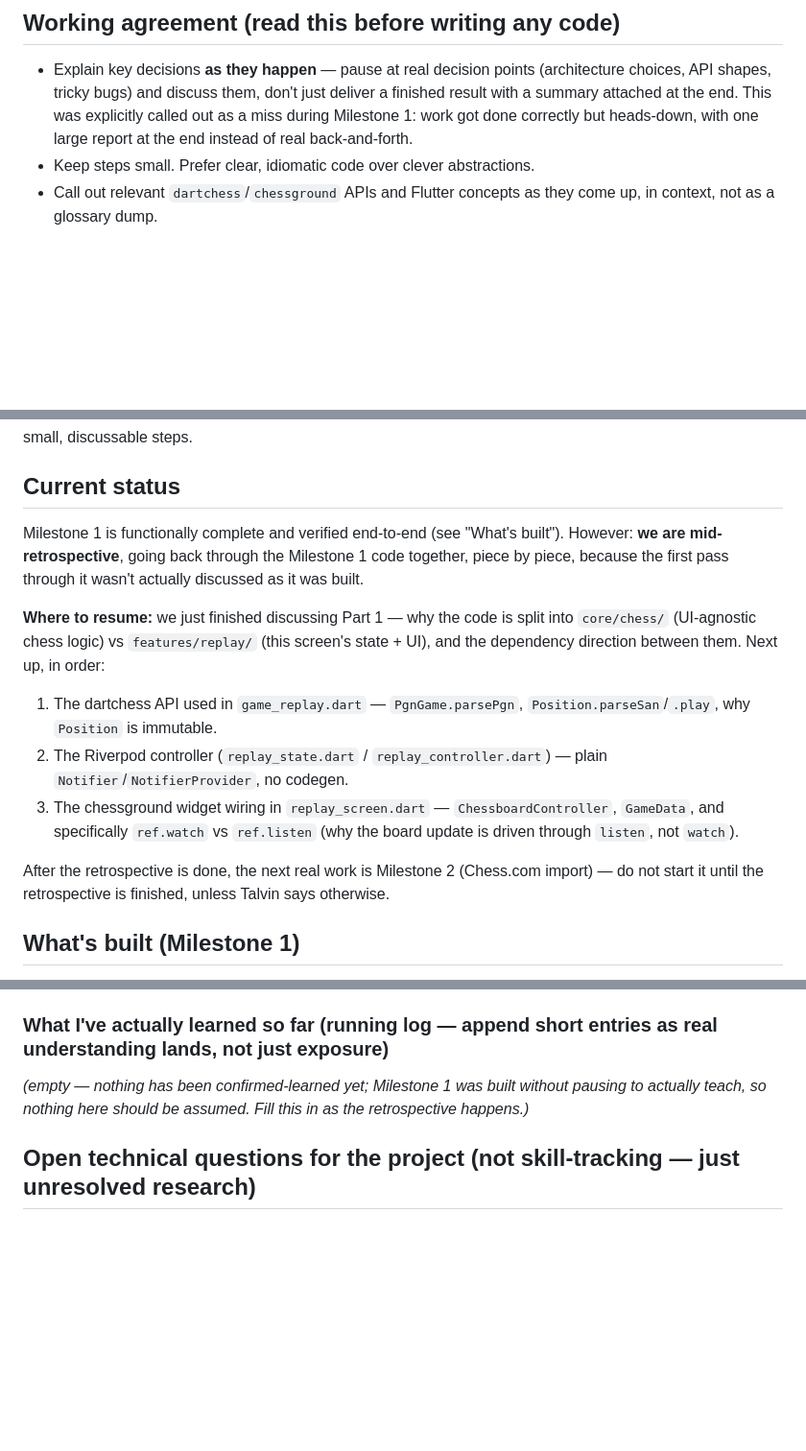
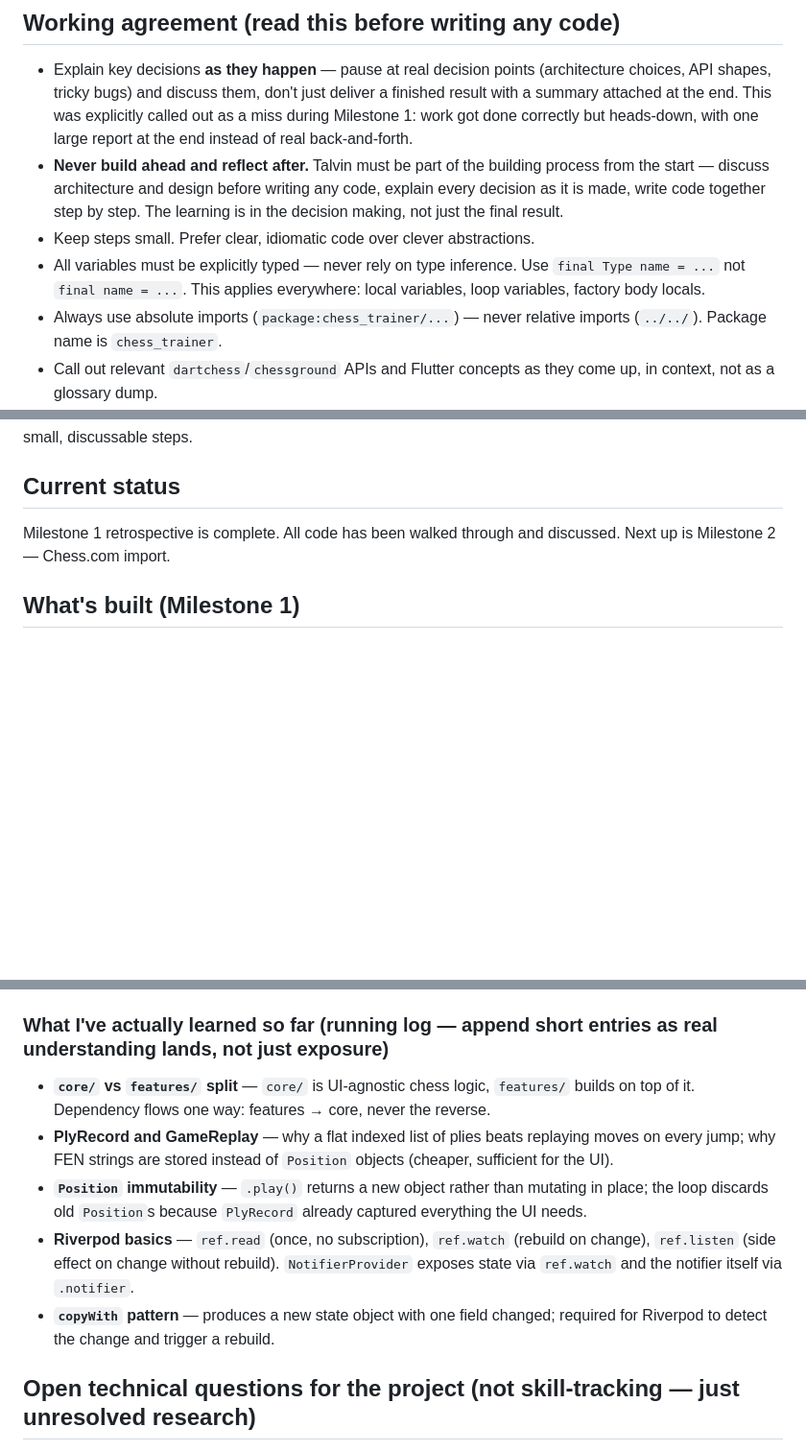
Before and after one commit to talvin-svg/road-to-2000-ELO, a Markdown page: LEARNING.md, 3 parts joined by grey strips. Shown at 96% size. Rendered like a GitHub page; blank space fills up the shorter version.

```diff
--- a/LEARNING.md
+++ b/LEARNING.md
@@ -7,7 +7,10 @@ A personal chess opening trainer, built in Flutter, in milestones. This is expli
 ## Working agreement (read this before writing any code)
 
 - Explain key decisions **as they happen** — pause at real decision points (architecture choices, API shapes, tricky bugs) and discuss them, don't just deliver a finished result with a summary attached at the end. This was explicitly called out as a miss during Milestone 1: work got done correctly but heads-down, with one large report at the end instead of real back-and-forth.
+- **Never build ahead and reflect after.** Talvin must be part of the building process from the start — discuss architecture and design before writing any code, explain every decision as it is made, write code together step by step. The learning is in the decision making, not just the final result.
 - Keep steps small. Prefer clear, idiomatic code over clever abstractions.
+- All variables must be explicitly typed — never rely on type inference. Use `final Type name = ...` not `final name = ...`. This applies everywhere: local variables, loop variables, factory body locals.
+- Always use absolute imports (`package:chess_trainer/...`) — never relative imports (`../../`). Package name is `chess_trainer`.
 - Call out relevant `dartchess`/`chessground` APIs and Flutter concepts as they come up, in context, not as a glossary dump.
 - Keep "Talvin's developer skill inventory" updated as work continues — this is part of the point of the project, not bookkeeping overhead. It tracks Talvin's actual growth as a developer, not what's been discussed in a session.
 
@@ -28,14 +31,7 @@ Only build the current milestone. Don't scaffold later milestones early "for con
 
 ## Current status
 
-Milestone 1 is functionally complete and verified end-to-end (see "What's built"). However: **we are mid-retrospective**, going back through the Milestone 1 code together, piece by piece, because the first pass through it wasn't actually discussed as it was built.
-
-**Where to resume:** we just finished discussing Part 1 — why the code is split into `core/chess/` (UI-agnostic chess logic) vs `features/replay/` (this screen's state + UI), and the dependency direction between them. Next up, in order:
-1. The dartchess API used in `game_replay.dart` — `PgnGame.parsePgn`, `Position.parseSan`/`.play`, why `Position` is immutable.
-2. The Riverpod controller (`replay_state.dart` / `replay_controller.dart`) — plain `Notifier`/`NotifierProvider`, no codegen.
-3. The chessground widget wiring in `replay_screen.dart` — `ChessboardController`, `GameData`, and specifically `ref.watch` vs `ref.listen` (why the board update is driven through `listen`, not `watch`).
-
-After the retrospective is done, the next real work is Milestone 2 (Chess.com import) — do not start it until the retrospective is finished, unless Talvin says otherwise.
+Milestone 1 retrospective is complete. All code has been walked through and discussed. Next up is Milestone 2 — Chess.com import.
 
 ## What's built (Milestone 1)
 
@@ -68,7 +64,11 @@ This is about **Talvin's own knowledge as a developer** — not "what's been dis
 - Flutter's rendering internals (`CustomPainter`, compile targets like wasm vs JS) beyond surface level.
 
 ### What I've actually learned so far (running log — append short entries as real understanding lands, not just exposure)
-*(empty — nothing has been confirmed-learned yet; Milestone 1 was built without pausing to actually teach, so nothing here should be assumed. Fill this in as the retrospective happens.)*
+- **`core/` vs `features/` split** — `core/` is UI-agnostic chess logic, `features/` builds on top of it. Dependency flows one way: features → core, never the reverse.
+- **PlyRecord and GameReplay** — why a flat indexed list of plies beats replaying moves on every jump; why FEN strings are stored instead of `Position` objects (cheaper, sufficient for the UI).
+- **`Position` immutability** — `.play()` returns a new object rather than mutating in place; the loop discards old `Position`s because `PlyRecord` already captured everything the UI needs.
+- **Riverpod basics** — `ref.read` (once, no subscription), `ref.watch` (rebuild on change), `ref.listen` (side effect on change without rebuild). `NotifierProvider` exposes state via `ref.watch` and the notifier itself via `.notifier`.
+- **`copyWith` pattern** — produces a new state object with one field changed; required for Riverpod to detect the change and trigger a rebuild.
 
 ## Open technical questions for the project (not skill-tracking — just unresolved research)
 
```
